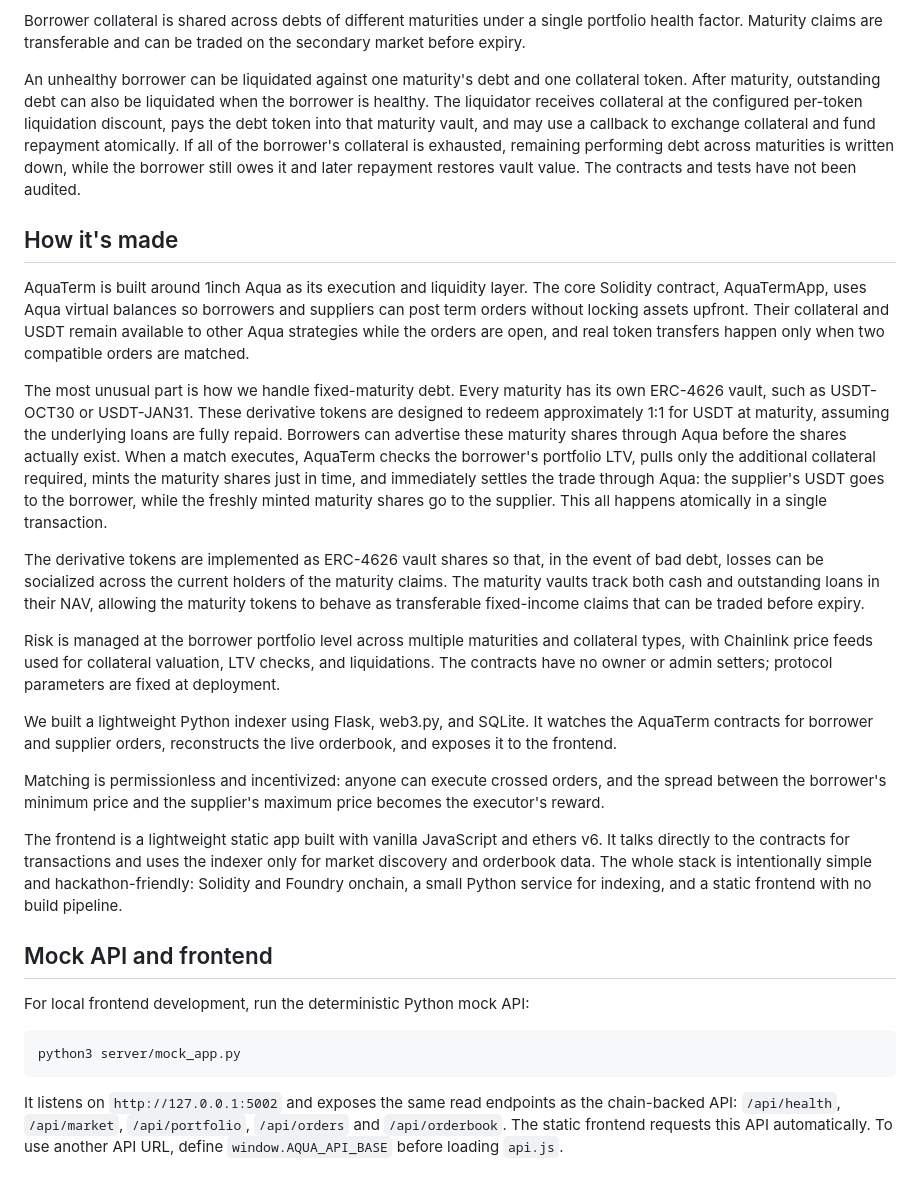
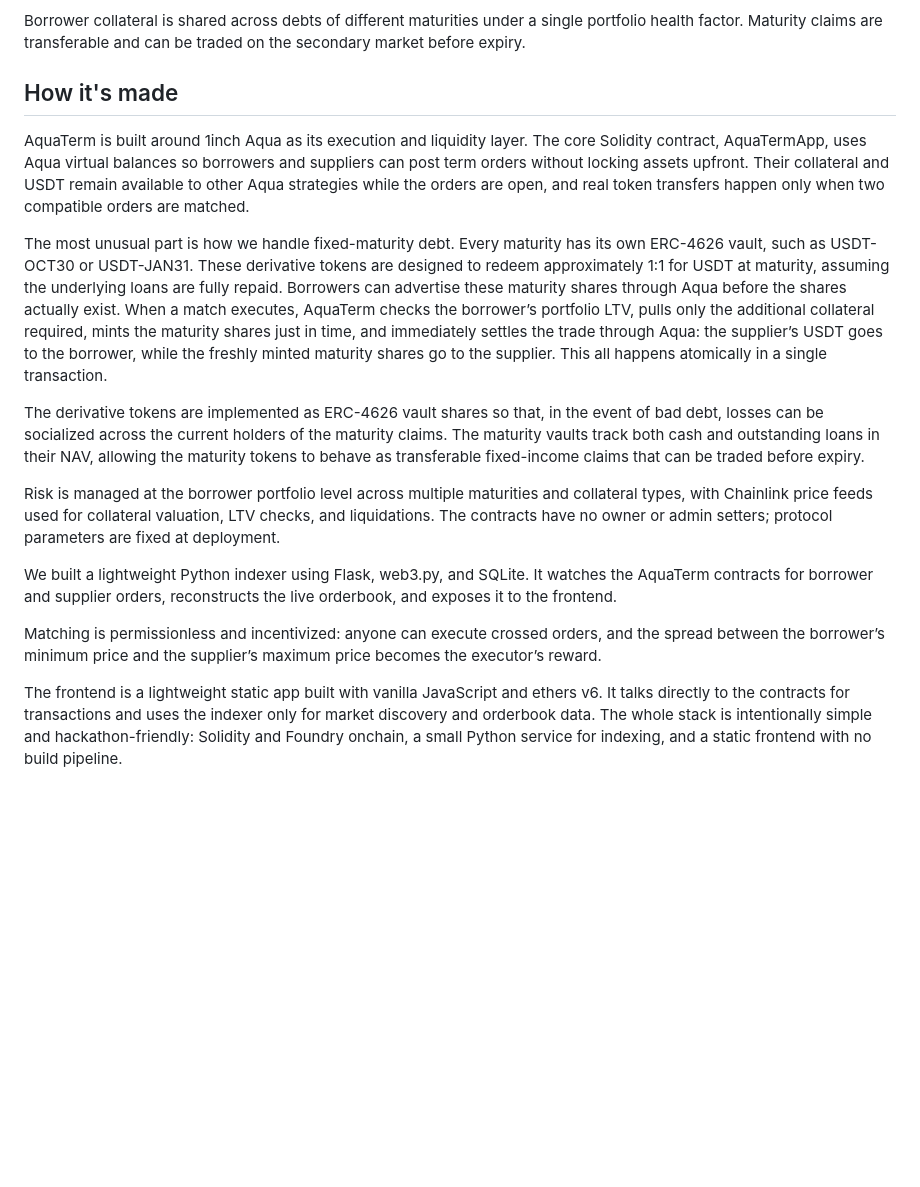
Before and after one commit to bananacatsky/aqua-term, a Markdown page: README.md, the part around the change. Drawn GitHub-style; blank space fills up the shorter version.

Commit message:
Restore README to local version
Co-authored-by: Cursor <cursoragent@cursor.com>

````diff
--- a/README.md
+++ b/README.md
@@ -18,15 +18,13 @@ AquaTerm uses Aqua virtual balances to keep orders non-custodial until execution
 
 Borrower collateral is shared across debts of different maturities under a single portfolio health factor. Maturity claims are transferable and can be traded on the secondary market before expiry.
 
-An unhealthy borrower can be liquidated against one maturity's debt and one collateral token. After maturity, outstanding debt can also be liquidated when the borrower is healthy. The liquidator receives collateral at the configured per-token liquidation discount, pays the debt token into that maturity vault, and may use a callback to exchange collateral and fund repayment atomically. If all of the borrower's collateral is exhausted, remaining performing debt across maturities is written down, while the borrower still owes it and later repayment restores vault value. The contracts and tests have not been audited.
-
 
 How it's made
 -------------
 
 AquaTerm is built around 1inch Aqua as its execution and liquidity layer. The core Solidity contract, AquaTermApp, uses Aqua virtual balances so borrowers and suppliers can post term orders without locking assets upfront. Their collateral and USDT remain available to other Aqua strategies while the orders are open, and real token transfers happen only when two compatible orders are matched.
 
-The most unusual part is how we handle fixed-maturity debt. Every maturity has its own ERC-4626 vault, such as USDT-OCT30 or USDT-JAN31. These derivative tokens are designed to redeem approximately 1:1 for USDT at maturity, assuming the underlying loans are fully repaid. Borrowers can advertise these maturity shares through Aqua before the shares actually exist. When a match executes, AquaTerm checks the borrower's portfolio LTV, pulls only the additional collateral required, mints the maturity shares just in time, and immediately settles the trade through Aqua: the supplier's USDT goes to the borrower, while the freshly minted maturity shares go to the supplier. This all happens atomically in a single transaction.
+The most unusual part is how we handle fixed-maturity debt. Every maturity has its own ERC-4626 vault, such as USDT-OCT30 or USDT-JAN31. These derivative tokens are designed to redeem approximately 1:1 for USDT at maturity, assuming the underlying loans are fully repaid. Borrowers can advertise these maturity shares through Aqua before the shares actually exist. When a match executes, AquaTerm checks the borrower’s portfolio LTV, pulls only the additional collateral required, mints the maturity shares just in time, and immediately settles the trade through Aqua: the supplier’s USDT goes to the borrower, while the freshly minted maturity shares go to the supplier. This all happens atomically in a single transaction.
 
 The derivative tokens are implemented as ERC-4626 vault shares so that, in the event of bad debt, losses can be socialized across the current holders of the maturity claims. The maturity vaults track both cash and outstanding loans in their NAV, allowing the maturity tokens to behave as transferable fixed-income claims that can be traded before expiry.
 
@@ -34,16 +32,6 @@ Risk is managed at the borrower portfolio level across multiple maturities and c
 
 We built a lightweight Python indexer using Flask, web3.py, and SQLite. It watches the AquaTerm contracts for borrower and supplier orders, reconstructs the live orderbook, and exposes it to the frontend.
 
-Matching is permissionless and incentivized: anyone can execute crossed orders, and the spread between the borrower's minimum price and the supplier's maximum price becomes the executor's reward.
+Matching is permissionless and incentivized: anyone can execute crossed orders, and the spread between the borrower’s minimum price and the supplier’s maximum price becomes the executor’s reward.
 
 The frontend is a lightweight static app built with vanilla JavaScript and ethers v6. It talks directly to the contracts for transactions and uses the indexer only for market discovery and orderbook data. The whole stack is intentionally simple and hackathon-friendly: Solidity and Foundry onchain, a small Python service for indexing, and a static frontend with no build pipeline.
-
-## Mock API and frontend
-
-For local frontend development, run the deterministic Python mock API:
-
-```bash
-python3 server/mock_app.py
-```
-
-It listens on `http://127.0.0.1:5002` and exposes the same read endpoints as the chain-backed API: `/api/health`, `/api/market`, `/api/portfolio`, `/api/orders` and `/api/orderbook`. The static frontend requests this API automatically. To use another API URL, define `window.AQUA_API_BASE` before loading `api.js`.
````
